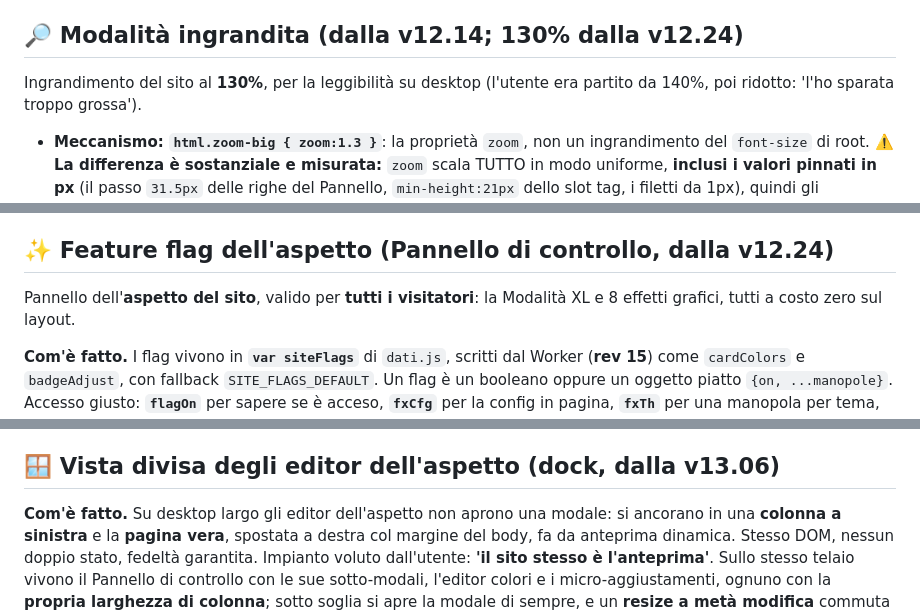
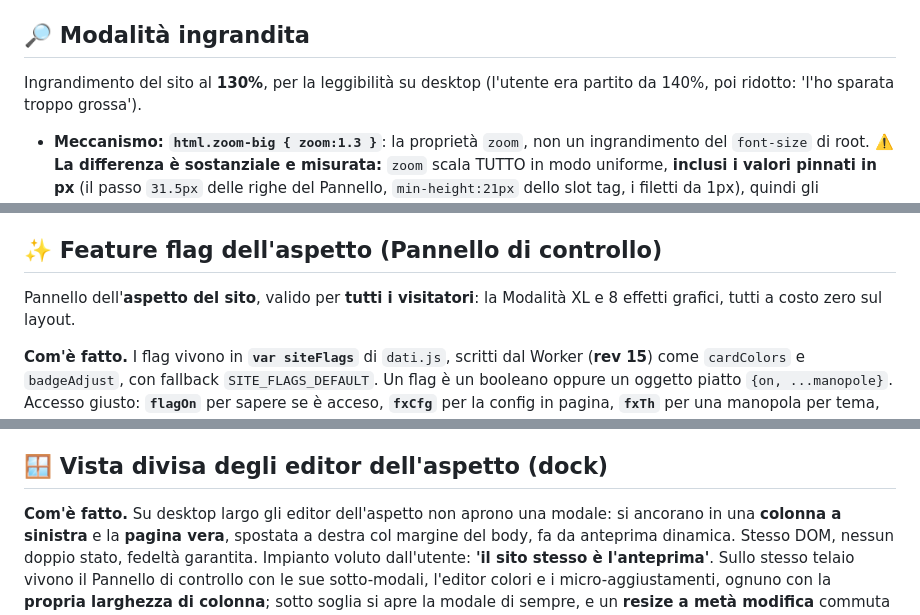
Before and after one commit to Roccobot/arda, a Markdown page: top/CLAUDE.md, 3 parts joined by grey strips. GitHub-like rendering.

Commit message:
riferimenti incrociati: un verificatore committato invece di un indice a mano (#874)
I rimandi fra file di regole si rompevano in silenzio. Censimento: 142
riferimenti nei 12 file di regole dei due repo, di cui nessuno controllabile
in automatico. Quattro pezzi, non uno.

A. Titoli stabili. Tolte date e versioni da 6 titoli: un titolo e' un
   identificatore, e se contiene una data cambia. Il caso che lo dimostra e'
   di oggi: '(dal 2026-07-29, ampliato il 2026-07-30)' e' cambiato due volte
   in un giorno, e un rimando scritto poche ore dopo citava la forma vecchia.
   Le parentesi descrittive restano: a tollerare l'abbreviazione pensa il
   verificatore, che confronta anche le forme troncate.

B. .claude/scripts/refcheck.py, committato: calcola i rimandi invece di
   elencarli. Quattro controlli (link markdown, percorsi citati, rimandi a
   sezione, titoli volatili) e la whitelist delle eccezioni dichiarate, senza
   cui segnalava 17 falsi positivi su zero difetti veri.

C. Un hook PreToolUse che lo lancia a ogni git commit e blocca se qualcosa e'
   rotto, come gia' per em-dash e versione disallineata.

Provato in tre scenari, non dato per buono: con entrambi i repo esce 0; senza
il repo tools il controllo diventa PARZIALE e passa comunque, perche' un
rimando ai suoi file non e' rotto ma non verificabile, e trattarlo come
difetto avrebbe bloccato ogni commit nelle sessioni con un solo repo; con un
difetto iniettato esce 1 e l'hook blocca.

Corrette anche 5 ellissi singole negli statusMessage degli hook, che
violavano la regola sui caratteri.


Claude-Session: https://claude.ai/code/session_01BJiEHjZ2MxZa7X1SaTJF2V

Co-authored-by: Claude <noreply@anthropic.com>

```diff
--- a/top/CLAUDE.md
+++ b/top/CLAUDE.md
@@ -93,7 +93,7 @@ serve.
 - Il codice del Worker si ridistribuisce **da sé** a ogni push su `master` via la Git integration di
   Cloudflare; `wrangler deploy` resta solo come fallback manuale.
 
-## 🔎 Modalità ingrandita (dalla v12.14; 130% dalla v12.24)
+## 🔎 Modalità ingrandita
 
 Ingrandimento del sito al **130%**, per la leggibilità su desktop (l'utente era
 partito da 140%, poi ridotto: 'l'ho sparata troppo grossa').
@@ -162,7 +162,7 @@ partito da 140%, poi ridotto: 'l'ho sparata troppo grossa').
   con lo zoom attivo, W3C **0/0** (il Nu accetta `zoom`, quindi la regola può stare
   nel CSS statico).
 
-## ✨ Feature flag dell'aspetto (Pannello di controllo, dalla v12.24)
+## ✨ Feature flag dell'aspetto (Pannello di controllo)
 
 Pannello dell'**aspetto del sito**, valido per **tutti i visitatori**: la Modalità XL e 8
 effetti grafici, tutti a costo zero sul layout.
@@ -409,7 +409,7 @@ compaiono nella tab Mobile.
 - **Salvare i flag non bumpa la versione** ('accendere un effetto non è una modifica di
   contenuto'): il controllo di freschezza resta affidabile perché si basa sui ref git.
 
-## 🪟 Vista divisa degli editor dell'aspetto (dock, dalla v13.06)
+## 🪟 Vista divisa degli editor dell'aspetto (dock)
 
 **Com'è fatto.** Su desktop largo gli editor dell'aspetto non aprono una modale: si ancorano in una
 **colonna a sinistra** e la **pagina vera**, spostata a destra col margine del body, fa da
```
Also changed, not shown: other parts of top/CLAUDE.md (+2 -2 lines).
